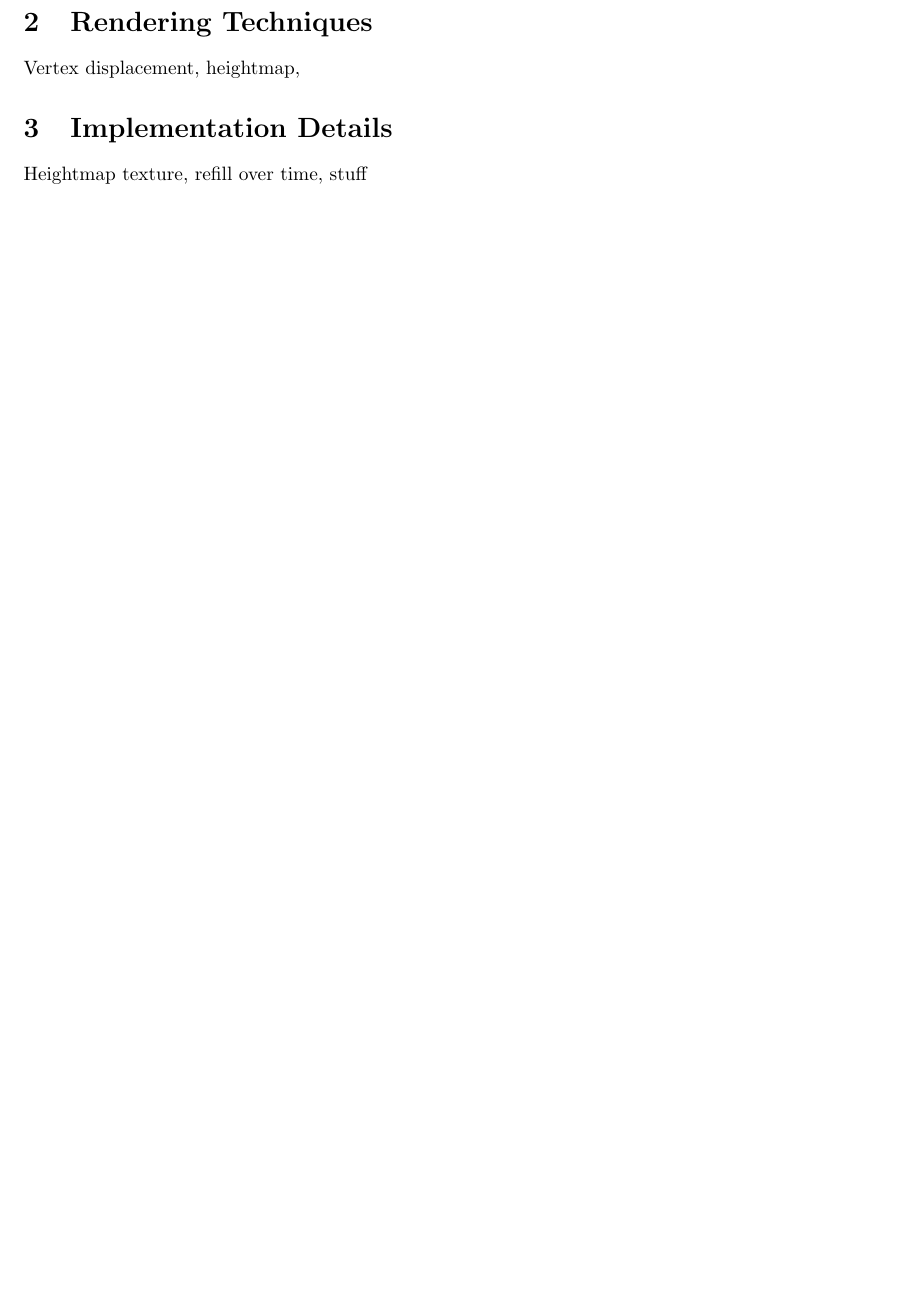
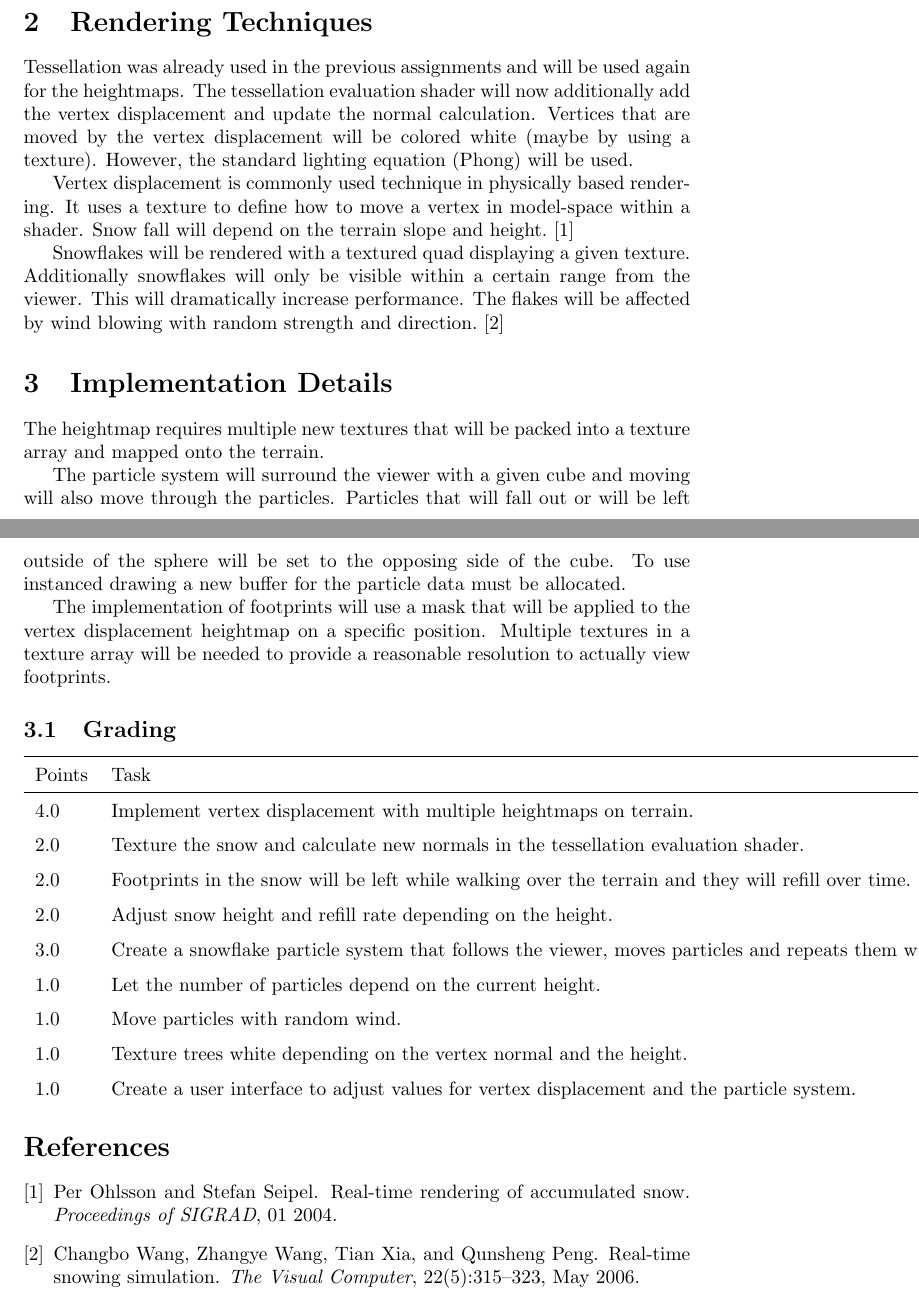
Before and after one commit to mourthag/Grapa, a LaTeX document (Concept/Freestyle conecpt.tex): part of page 2 of 2 before the commit and two parts of pages 2 and 3 of 3 after it, the two joined at a grey line, cut so that both start at the same text, the shorter picture padded with empty space. Compiled offline with pdfLaTeX.

Commit message:
Finish concept

```diff
--- a/Concept/Freestyle conecpt.tex
+++ b/Concept/Freestyle conecpt.tex
@@ -11,9 +26,43 @@
 
 	\section{Rendering Techniques}
 
-	Vertex displacement, heightmap,
+	%Vertex displacement, heightmap, stuff
+	Tessellation was already used in the previous assignments and will be used again for the heightmaps. The tessellation evaluation shader will now additionally add the vertex displacement and update the normal calculation.
+	Vertices that are moved by the vertex displacement will be colored white (maybe by using a texture). However, the standard lighting equation (Phong) will be used.
+
+
+	Vertex displacement is commonly used technique in physically based rendering. It uses a texture to define how to move a vertex in model-space within a shader. Snow fall will depend on the terrain slope and height. \cite{Ohlsson2004}
+
+	Snowflakes will be rendered with a textured quad displaying a given texture. Additionally snowflakes will only be visible within a certain range from the viewer. This will dramatically increase performance. The flakes will be affected by wind blowing with random strength and direction. \cite{Wang2006}
 
 	\section{Implementation Details}
-	Heightmap texture, refill over time, stuff
+
+	The heightmap requires multiple new textures that will be packed into a texture array and mapped onto the terrain.
+
+	The particle system will surround the viewer with a given cube and moving will also move through the particles. Particles that will fall out or will be left outside of the sphere will be set to the opposing side of the cube. To use instanced drawing a new buffer for the particle data must be allocated.
+
+	The implementation of footprints will use a mask that will be applied to the vertex displacement heightmap on a specific position. Multiple textures in a texture array will be needed to provide a reasonable resolution to actually view footprints.
+
+	\subsection{Grading}
+	\renewcommand{\arraystretch}{1.5} % Default value: 1
+	\begin{tabular}{ l l}
+		\hline
+		Points & Task \\
+		\hline
+		4.0 & Implement vertex displacement with multiple heightmaps on terrain. \\
+		2.0 & Texture the snow and calculate new normals in the tessellation evaluation shader.\\
+		2.0 & Footprints in the snow will be left while walking over the terrain and they will refill over time.\\
+		2.0 & Adjust snow height and refill rate depending on the height.\\
+		3.0 & Create a snowflake particle system that follows the viewer, moves particles and repeats them when they leave the bounding cube. \\
+		1.0 & Let the number of particles depend on the current height. \\
+		1.0 & Move particles with random wind. \\
+		1.0 & Texture trees white depending on the vertex normal and the height. \\
+		1.0 & Create a user interface to adjust values for vertex displacement and the particle system.
+
+
+	\end{tabular}
+
+\bibliography{bibliography}{}
+\bibliographystyle{plain}
 
 \end{document}
```
Also changed, not shown: Concept/bibliography.bib (added, +26 -0 lines), Concept/Freestyle conecpt.bbl (added), Concept/Freestyle conecpt.pdf, Concept/Freestyle conecpt.tex (19 more changed lines), 5 other files.
